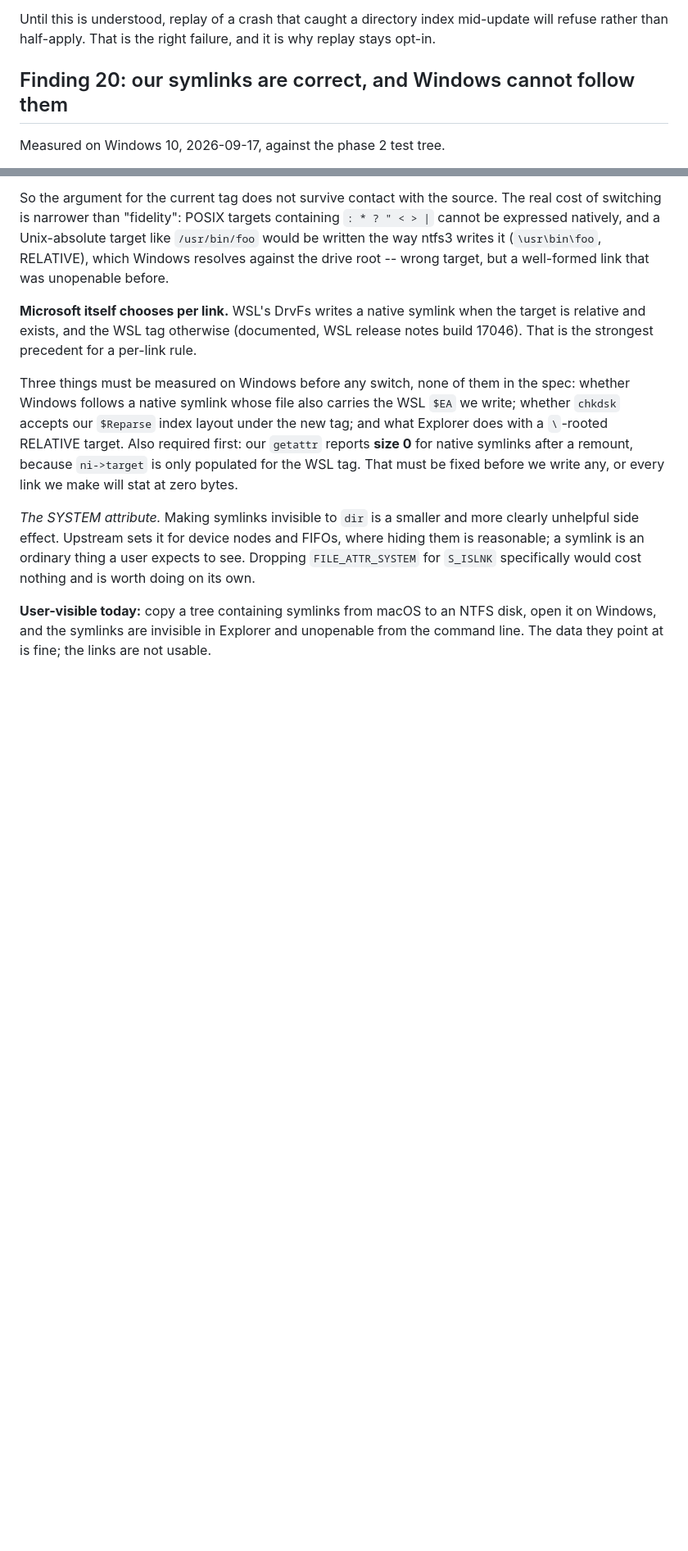
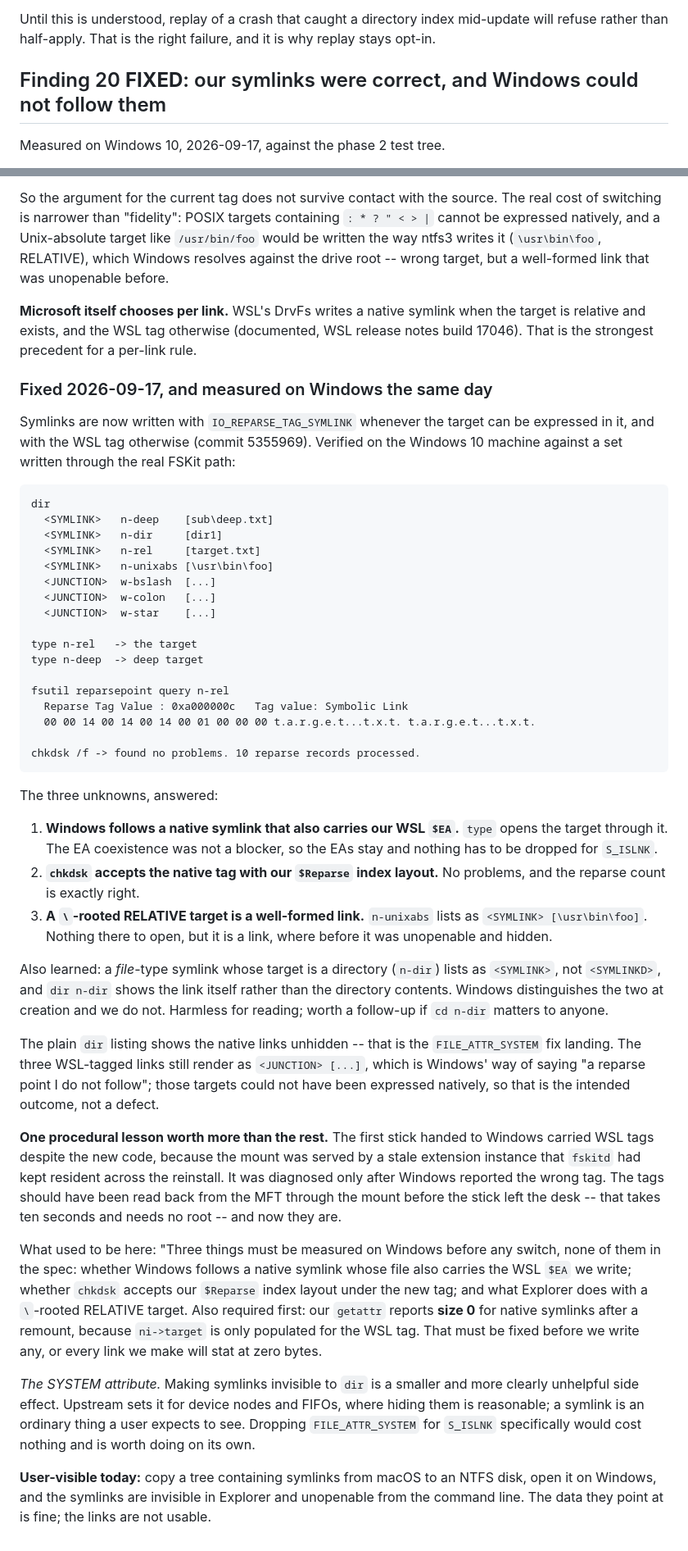
Before and after one commit to dr-kbadawi/ttntfs, a Markdown page: docs/UPSTREAM-BUGS.md, 2 parts joined by grey strips. Shown at 82% size. Rendered like a GitHub page; blank space fills up the shorter version.

Commit message:
docs: native symlinks verified on Windows -- followed, listed, chkdsk clean
The three unknowns from finding 20, all answered on Windows 10 against links
written through the real FSKit path.

Windows follows them: type n-rel prints the target. The EA coexistence that the
research named as the top risk turned out not to matter -- Windows opens a
native symlink whose file also carries our WSL $EA -- so nothing needs dropping
for symlinks. chkdsk /f finds no problems and counts exactly the reparse records
we wrote, so the $Reparse index layout is accepted under the new tag. And a
backslash-rooted RELATIVE target lists as a well-formed <SYMLINK> where before
it was hidden and unopenable.

Plain dir now shows the native links, which is the FILE_ATTR_SYSTEM fix landing.
The three WSL-tagged fallbacks still render as <JUNCTION> [...], which is the
intended outcome for targets Windows could not have named.

One thing learned that is not about symlinks: a file-type symlink pointing at a
directory lists as <SYMLINK> not <SYMLINKD>, and dir on it shows the link rather
than the contents. We do not distinguish the two kinds at creation. Recorded as
a follow-up, harmless for reading.

And one procedural lesson, recorded in TESTING.md because it cost a round trip:
the first stick handed over carried WSL tags despite the new code, because
fskitd kept a stale extension instance resident across the reinstall. The tags
could have been read from $MFT through the mount in ten seconds before the stick
left the desk. Now they are, and the extension is killed after every install.

```diff
--- a/docs/UPSTREAM-BUGS.md
+++ b/docs/UPSTREAM-BUGS.md
@@ -413,7 +413,7 @@ Until this is understood, replay of a crash that caught a directory index
 mid-update will refuse rather than half-apply. That is the right failure, and it
 is why replay stays opt-in.
 
-## Finding 20: our symlinks are correct, and Windows cannot follow them
+## Finding 20 **FIXED**: our symlinks were correct, and Windows could not follow them
 
 Measured on Windows 10, 2026-09-17, against the phase 2 test tree.
 
@@ -477,8 +477,61 @@ well-formed link that was unopenable before.
 the target is relative and exists, and the WSL tag otherwise (documented, WSL
 release notes build 17046). That is the strongest precedent for a per-link rule.
 
-Three things must be measured on Windows before any switch, none of them in the
-spec: whether Windows follows a native symlink whose file also carries the WSL
+### Fixed 2026-09-17, and measured on Windows the same day
+
+Symlinks are now written with `IO_REPARSE_TAG_SYMLINK` whenever the target can
+be expressed in it, and with the WSL tag otherwise (commit 5355969). Verified on
+the Windows 10 machine against a set written through the real FSKit path:
+
+    dir
+      <SYMLINK>   n-deep    [sub\deep.txt]
+      <SYMLINK>   n-dir     [dir1]
+      <SYMLINK>   n-rel     [target.txt]
+      <SYMLINK>   n-unixabs [\usr\bin\foo]
+      <JUNCTION>  w-bslash  [...]
+      <JUNCTION>  w-colon   [...]
+      <JUNCTION>  w-star    [...]
+
+    type n-rel   -> the target
+    type n-deep  -> deep target
+
+    fsutil reparsepoint query n-rel
+      Reparse Tag Value : 0xa000000c   Tag value: Symbolic Link
+      00 00 14 00 14 00 14 00 01 00 00 00 t.a.r.g.e.t...t.x.t. t.a.r.g.e.t...t.x.t.
+
+    chkdsk /f -> found no problems. 10 reparse records processed.
+
+The three unknowns, answered:
+
+1. **Windows follows a native symlink that also carries our WSL `$EA`.** `type`
+   opens the target through it. The EA coexistence was not a blocker, so the
+   EAs stay and nothing has to be dropped for `S_ISLNK`.
+2. **`chkdsk` accepts the native tag with our `$Reparse` index layout.** No
+   problems, and the reparse count is exactly right.
+3. **A `\`-rooted RELATIVE target is a well-formed link.** `n-unixabs` lists as
+   `<SYMLINK> [\usr\bin\foo]`. Nothing there to open, but it is a link, where
+   before it was unopenable and hidden.
+
+Also learned: a *file*-type symlink whose target is a directory (`n-dir`) lists
+as `<SYMLINK>`, not `<SYMLINKD>`, and `dir n-dir` shows the link itself rather
+than the directory contents. Windows distinguishes the two at creation and we do
+not. Harmless for reading; worth a follow-up if `cd n-dir` matters to anyone.
+
+The plain `dir` listing shows the native links unhidden -- that is the
+`FILE_ATTR_SYSTEM` fix landing. The three WSL-tagged links still render as
+`<JUNCTION> [...]`, which is Windows' way of saying "a reparse point I do not
+follow"; those targets could not have been expressed natively, so that is the
+intended outcome, not a defect.
+
+**One procedural lesson worth more than the rest.** The first stick handed to
+Windows carried WSL tags despite the new code, because the mount was served by
+a stale extension instance that `fskitd` had kept resident across the reinstall.
+It was diagnosed only after Windows reported the wrong tag. The tags should have
+been read back from the MFT through the mount before the stick left the desk --
+that takes ten seconds and needs no root -- and now they are.
+
+What used to be here: "Three things must be measured on Windows before any
+switch, none of them in the spec: whether Windows follows a native symlink whose file also carries the WSL
 `$EA` we write; whether `chkdsk` accepts our `$Reparse` index layout under the new
 tag; and what Explorer does with a `\`-rooted RELATIVE target. Also required
 first: our `getattr` reports **size 0** for native symlinks after a remount,
```
Also changed, not shown: docs/TESTING.md (+8 -0 lines), docs/TODO.md (+9 -9 lines).
